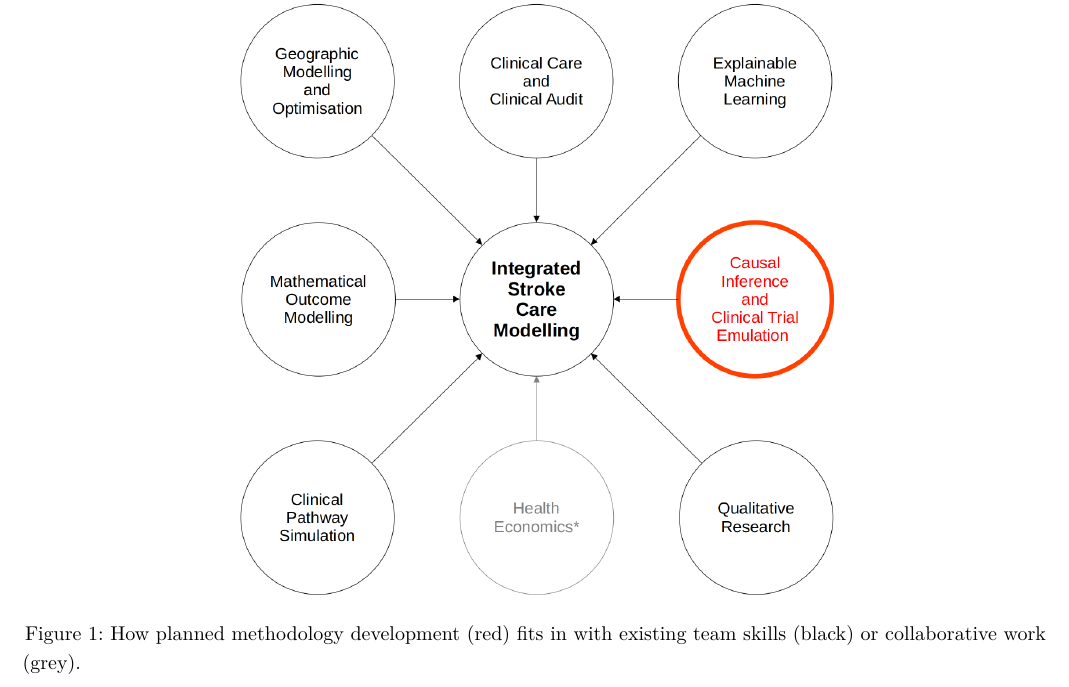
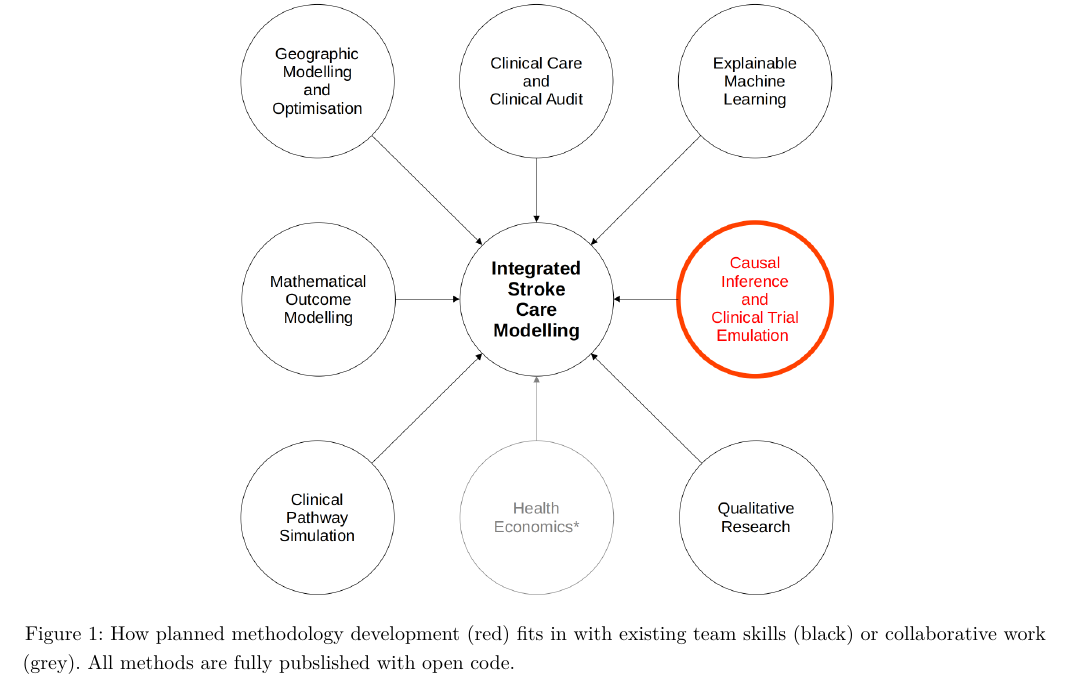
Before and after one commit to MichaelAllen1966/bid_rfpb_2023, a LaTeX document (main.tex, which reads sections/2_summary.tex): part of the page, cut so that both start at the same text. Compiled offline with pdfLaTeX.

Commit message:
Updates from Overleaf

```diff
--- a/sections/2_summary.tex
+++ b/sections/2_summary.tex
@@ -19,7 +19,7 @@ In addition to development of the methodology, this project will be used to deve
 \begin{figure}[h]
 \centering
 \includegraphics[width=0.6\textwidth]{./images/expertise}
-\caption{How planned methodology development (red) fits in with existing team skills (black) or collaborative work (grey).}.
+\caption{How planned methodology development (red) fits in with existing team skills (black) or collaborative work (grey). All methods are fully pubslished with open code.}.
 \label{fig:expertise}
 \end{figure}
 
```
